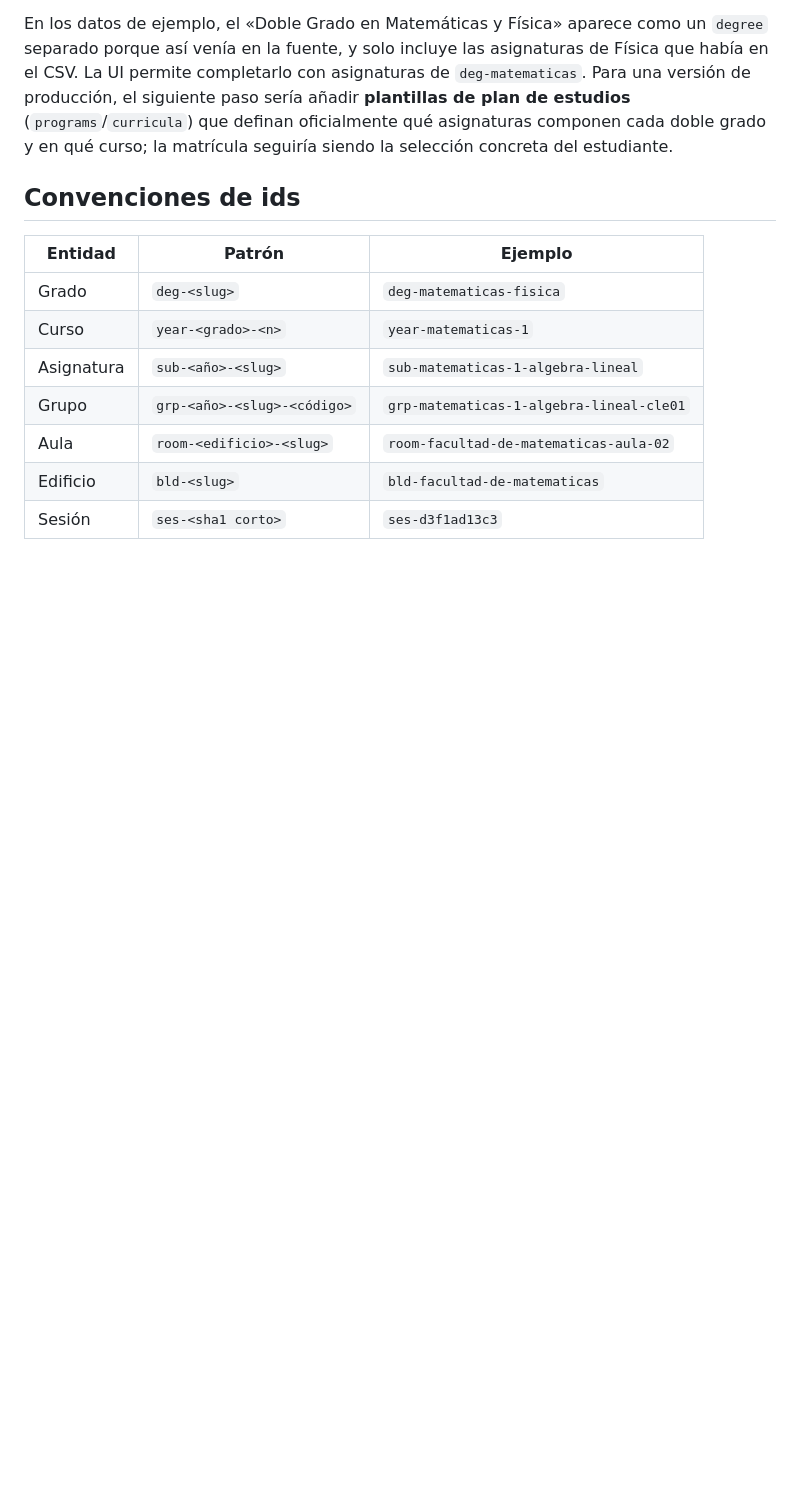
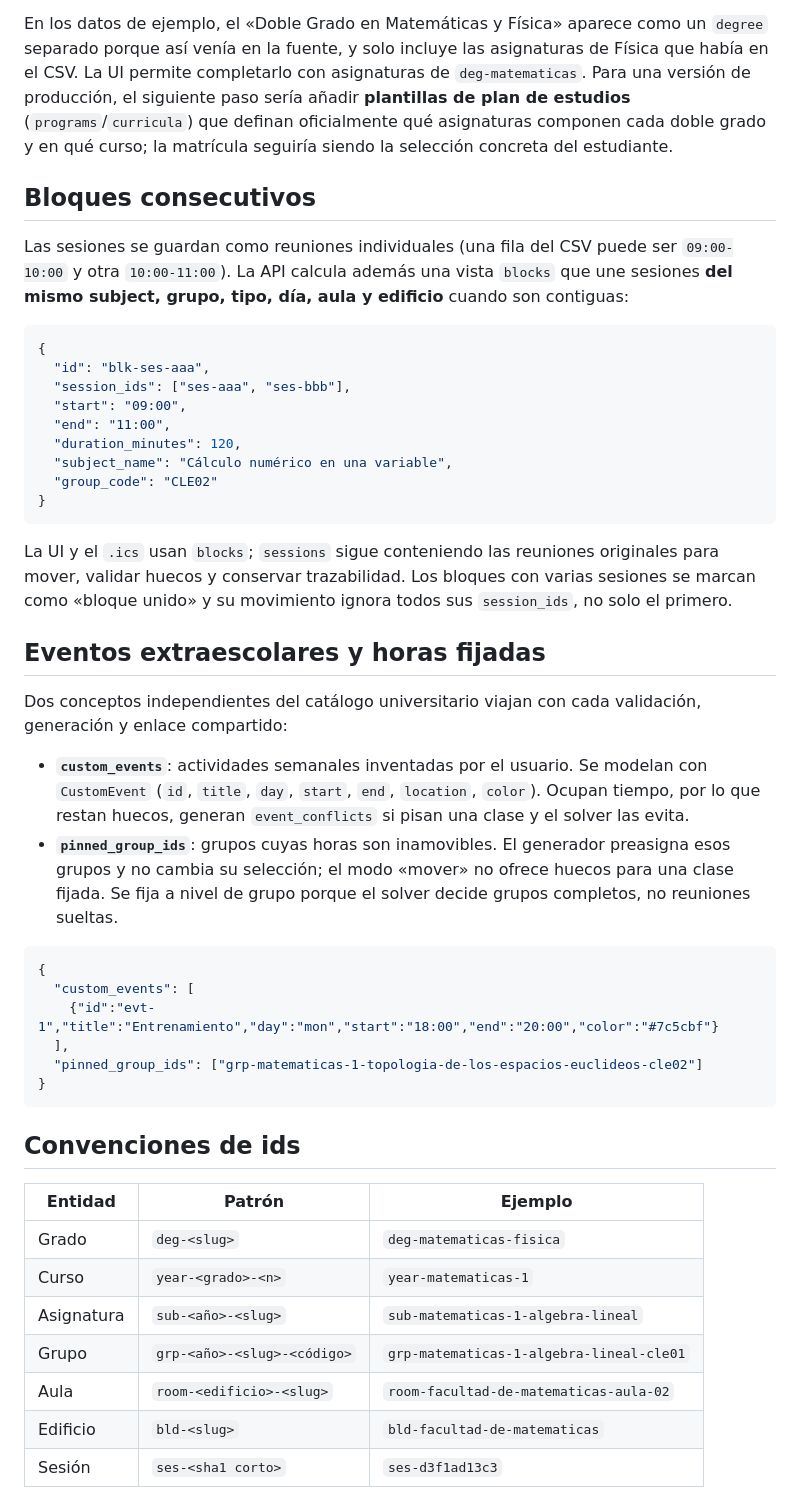
Before and after one commit to AliceeMadness/HUSC, a Markdown page: docs/data-model.md, the part around one of its changes. GitHub-like rendering; blank space fills up the shorter version.

````diff
--- a/docs/data-model.md
+++ b/docs/data-model.md
@@ -255,6 +255,53 @@ paso sería añadir **plantillas de plan de estudios** (`programs`/`curricula`)
 que definan oficialmente qué asignaturas componen cada doble grado y en qué
 curso; la matrícula seguiría siendo la selección concreta del estudiante.
 
+## Bloques consecutivos
+
+Las sesiones se guardan como reuniones individuales (una fila del CSV puede ser
+`09:00-10:00` y otra `10:00-11:00`). La API calcula además una vista `blocks`
+que une sesiones **del mismo subject, grupo, tipo, día, aula y edificio** cuando
+son contiguas:
+
+```json
+{
+  "id": "blk-ses-aaa",
+  "session_ids": ["ses-aaa", "ses-bbb"],
+  "start": "09:00",
+  "end": "11:00",
+  "duration_minutes": 120,
+  "subject_name": "Cálculo numérico en una variable",
+  "group_code": "CLE02"
+}
+```
+
+La UI y el `.ics` usan `blocks`; `sessions` sigue conteniendo las reuniones
+originales para mover, validar huecos y conservar trazabilidad. Los bloques con
+varias sesiones se marcan como «bloque unido» y su movimiento ignora todos sus
+`session_ids`, no solo el primero.
+
+## Eventos extraescolares y horas fijadas
+
+Dos conceptos independientes del catálogo universitario viajan con cada
+validación, generación y enlace compartido:
+
+- **`custom_events`**: actividades semanales inventadas por el usuario. Se
+  modelan con `CustomEvent` (`id`, `title`, `day`, `start`, `end`, `location`,
+  `color`). Ocupan tiempo, por lo que restan huecos, generan
+  `event_conflicts` si pisan una clase y el solver las evita.
+- **`pinned_group_ids`**: grupos cuyas horas son inamovibles. El generador
+  preasigna esos grupos y no cambia su selección; el modo «mover» no ofrece
+  huecos para una clase fijada. Se fija a nivel de grupo porque el solver decide
+  grupos completos, no reuniones sueltas.
+
+```json
+{
+  "custom_events": [
+    {"id":"evt-1","title":"Entrenamiento","day":"mon","start":"18:00","end":"20:00","color":"#7c5cbf"}
+  ],
+  "pinned_group_ids": ["grp-matematicas-1-topologia-de-los-espacios-euclideos-cle02"]
+}
+```
+
 ## Convenciones de ids
 
 | Entidad | Patrón | Ejemplo |
````
Also changed, not shown: other parts of docs/data-model.md (+6 -0 lines), README.md (+77 -14 lines), docs/event-dialog.png (added), docs/workspace-extras.png (added), 16 other files.
